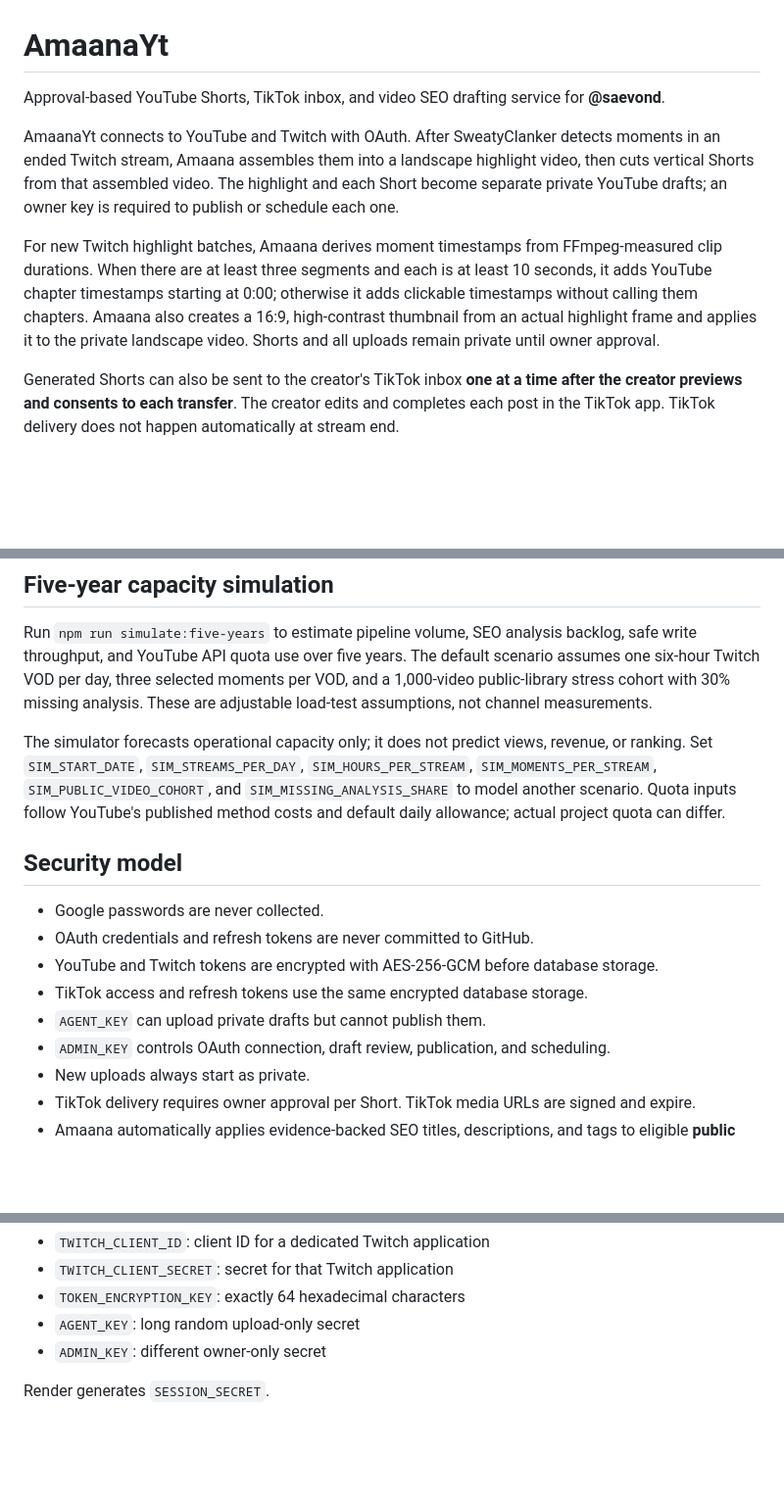
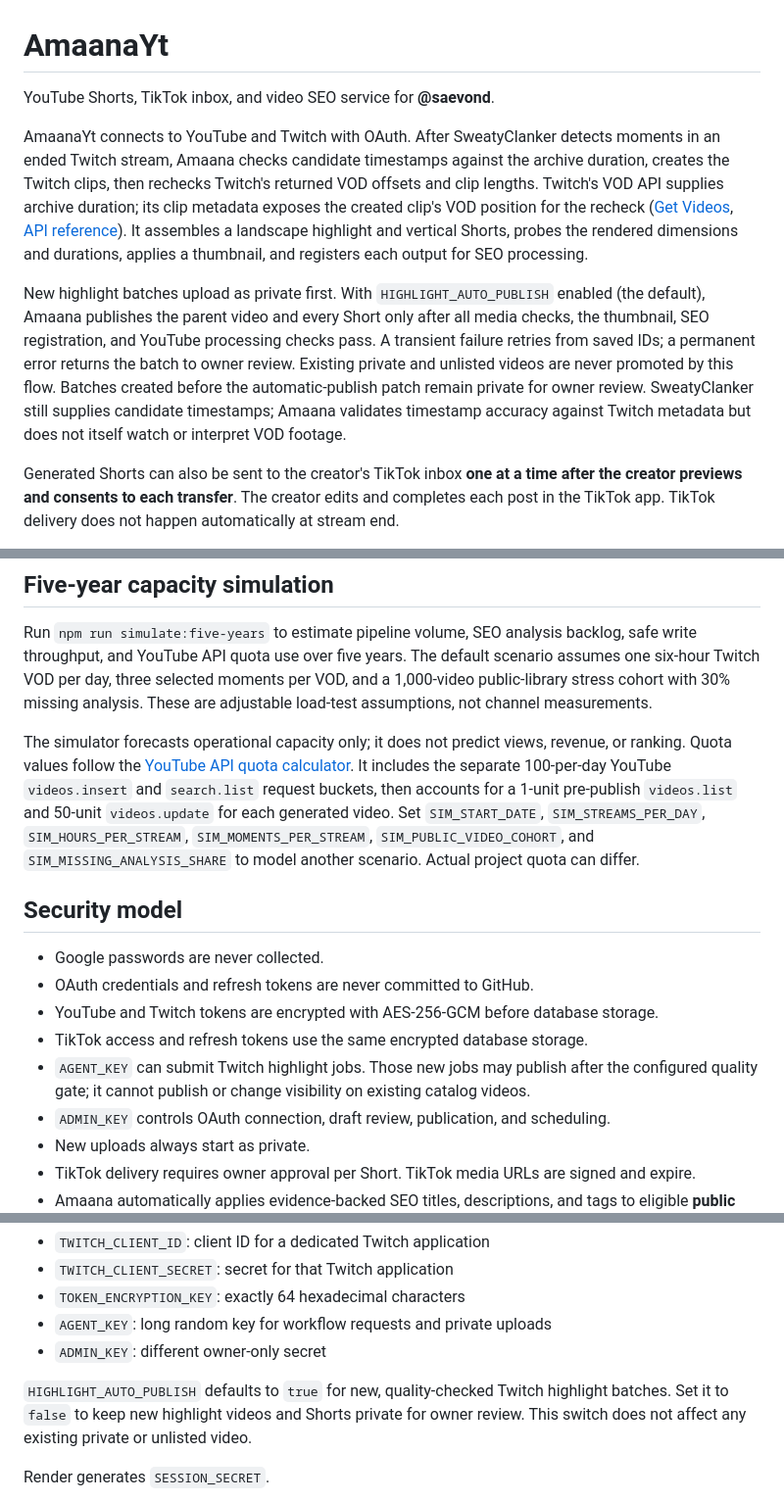
Before and after one commit to saevond-spec/AmaanaYt, a Markdown page: README.md, 3 parts joined by grey strips. Shown at 98% size. GitHub-like rendering; blank space fills up the shorter version.

Commit message:
Apply highlight quality and market updates

```diff
--- a/README.md
+++ b/README.md
@@ -1,10 +1,10 @@
 # AmaanaYt
 
-Approval-based YouTube Shorts, TikTok inbox, and video SEO drafting service for **@saevond**.
+YouTube Shorts, TikTok inbox, and video SEO service for **@saevond**.
 
-AmaanaYt connects to YouTube and Twitch with OAuth. After SweatyClanker detects moments in an ended Twitch stream, Amaana assembles them into a landscape highlight video, then cuts vertical Shorts from that assembled video. The highlight and each Short become separate private YouTube drafts; an owner key is required to publish or schedule each one.
+AmaanaYt connects to YouTube and Twitch with OAuth. After SweatyClanker detects moments in an ended Twitch stream, Amaana checks candidate timestamps against the archive duration, creates the Twitch clips, then rechecks Twitch's returned VOD offsets and clip lengths. Twitch's VOD API supplies archive duration; its clip metadata exposes the created clip's VOD position for the recheck ([Get Videos](https://dev.twitch.tv/docs/api/videos), [API reference](https://dev.twitch.tv/docs/api/reference)). It assembles a landscape highlight and vertical Shorts, probes the rendered dimensions and durations, applies a thumbnail, and registers each output for SEO processing.
 
-For new Twitch highlight batches, Amaana derives moment timestamps from FFmpeg-measured clip durations. When there are at least three segments and each is at least 10 seconds, it adds YouTube chapter timestamps starting at 0:00; otherwise it adds clickable timestamps without calling them chapters. Amaana also creates a 16:9, high-contrast thumbnail from an actual highlight frame and applies it to the private landscape video. Shorts and all uploads remain private until owner approval.
+New highlight batches upload as private first. With `HIGHLIGHT_AUTO_PUBLISH` enabled (the default), Amaana publishes the parent video and every Short only after all media checks, the thumbnail, SEO registration, and YouTube processing checks pass. A transient failure retries from saved IDs; a permanent error returns the batch to owner review. Existing private and unlisted videos are never promoted by this flow. Batches created before the automatic-publish patch remain private for owner review. SweatyClanker still supplies candidate timestamps; Amaana validates timestamp accuracy against Twitch metadata but does not itself watch or interpret VOD footage.
 
 Generated Shorts can also be sent to the creator's TikTok inbox **one at a time after the creator previews and consents to each transfer**. The creator edits and completes each post in the TikTok app. TikTok delivery does not happen automatically at stream end.
 
@@ -14,7 +14,7 @@ Amaana can list and create the channel's YouTube playlists and automatically pla
 
 Run `npm run simulate:five-years` to estimate pipeline volume, SEO analysis backlog, safe write throughput, and YouTube API quota use over five years. The default scenario assumes one six-hour Twitch VOD per day, three selected moments per VOD, and a 1,000-video public-library stress cohort with 30% missing analysis. These are adjustable load-test assumptions, not channel measurements.
 
-The simulator forecasts operational capacity only; it does not predict views, revenue, or ranking. Set `SIM_START_DATE`, `SIM_STREAMS_PER_DAY`, `SIM_HOURS_PER_STREAM`, `SIM_MOMENTS_PER_STREAM`, `SIM_PUBLIC_VIDEO_COHORT`, and `SIM_MISSING_ANALYSIS_SHARE` to model another scenario. Quota inputs follow YouTube's published method costs and default daily allowance; actual project quota can differ.
+The simulator forecasts operational capacity only; it does not predict views, revenue, or ranking. Quota values follow the [YouTube API quota calculator](https://developers.google.com/youtube/v3/determine_quota_cost). It includes the separate 100-per-day YouTube `videos.insert` and `search.list` request buckets, then accounts for a 1-unit pre-publish `videos.list` and 50-unit `videos.update` for each generated video. Set `SIM_START_DATE`, `SIM_STREAMS_PER_DAY`, `SIM_HOURS_PER_STREAM`, `SIM_MOMENTS_PER_STREAM`, `SIM_PUBLIC_VIDEO_COHORT`, and `SIM_MISSING_ANALYSIS_SHARE` to model another scenario. Actual project quota can differ.
 
 ## Security model
 
@@ -22,7 +22,7 @@ The simulator forecasts operational capacity only; it does not predict views, re
 - OAuth credentials and refresh tokens are never committed to GitHub.
 - YouTube and Twitch tokens are encrypted with AES-256-GCM before database storage.
 - TikTok access and refresh tokens use the same encrypted database storage.
-- `AGENT_KEY` can upload private drafts but cannot publish them.
+- `AGENT_KEY` can submit Twitch highlight jobs. Those new jobs may publish after the configured quality gate; it cannot publish or change visibility on existing catalog videos.
 - `ADMIN_KEY` controls OAuth connection, draft review, publication, and scheduling.
 - New uploads always start as private.
 - TikTok delivery requires owner approval per Short. TikTok media URLs are signed and expire.
@@ -79,8 +79,10 @@ Required values:
 - `TWITCH_CLIENT_ID`: client ID for a dedicated Twitch application
 - `TWITCH_CLIENT_SECRET`: secret for that Twitch application
 - `TOKEN_ENCRYPTION_KEY`: exactly 64 hexadecimal characters
-- `AGENT_KEY`: long random upload-only secret
+- `AGENT_KEY`: long random key for workflow requests and private uploads
 - `ADMIN_KEY`: different owner-only secret
+
+`HIGHLIGHT_AUTO_PUBLISH` defaults to `true` for new, quality-checked Twitch highlight batches. Set it to `false` to keep new highlight videos and Shorts private for owner review. This switch does not affect any existing private or unlisted video.
 
 Render generates `SESSION_SECRET`.
 
```
Also changed, not shown: other parts of README.md (+1 -1 lines).
